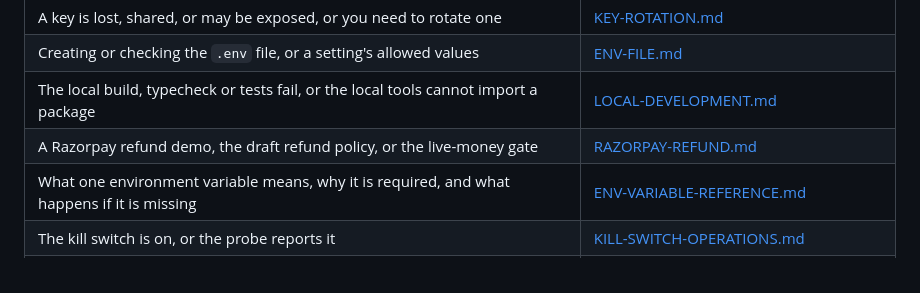
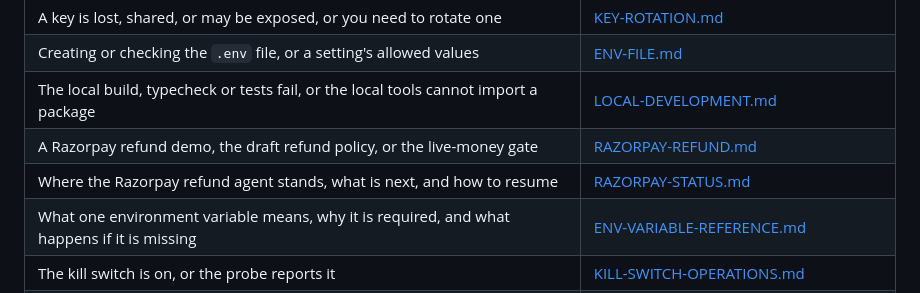
Before and after one commit to pavancharak/parmana-core, a Markdown page: docs/runbooks/README.md, the part around the change. Drawn GitHub-style.

```diff
--- a/docs/runbooks/README.md
+++ b/docs/runbooks/README.md
@@ -14,6 +14,7 @@ Operator guides for running Parmana in production and for working on it locally.
 | Creating or checking the `.env` file, or a setting's allowed values                                    | [ENV-FILE.md](ENV-FILE.md)                                                   |
 | The local build, typecheck or tests fail, or the local tools cannot import a package                   | [LOCAL-DEVELOPMENT.md](LOCAL-DEVELOPMENT.md)                                 |
 | A Razorpay refund demo, the draft refund policy, or the live-money gate                                | [RAZORPAY-REFUND.md](RAZORPAY-REFUND.md)                                     |
+| Where the Razorpay refund agent stands, what is next, and how to resume                                | [RAZORPAY-STATUS.md](RAZORPAY-STATUS.md)                                     |
 | What one environment variable means, why it is required, and what happens if it is missing             | [ENV-VARIABLE-REFERENCE.md](ENV-VARIABLE-REFERENCE.md)                       |
 | The kill switch is on, or the probe reports it                                                         | [KILL-SWITCH-OPERATIONS.md](KILL-SWITCH-OPERATIONS.md)                       |
 | The server refuses to start over Paytm settings, or a Paytm refund fails to authenticate               | [PAYTM-CONNECTOR.md](PAYTM-CONNECTOR.md)                                     |
```
Also changed, not shown: docs/runbooks/RAZORPAY-STATUS.md (added, +92 -0 lines).
